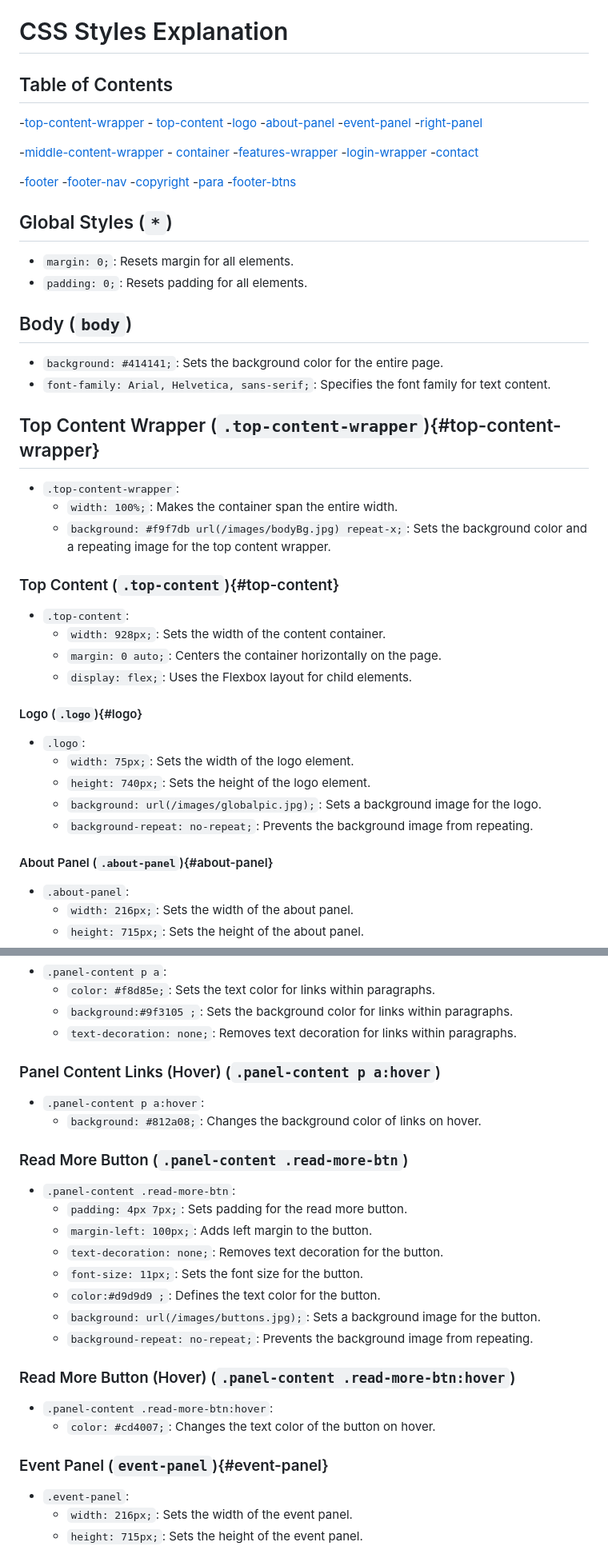
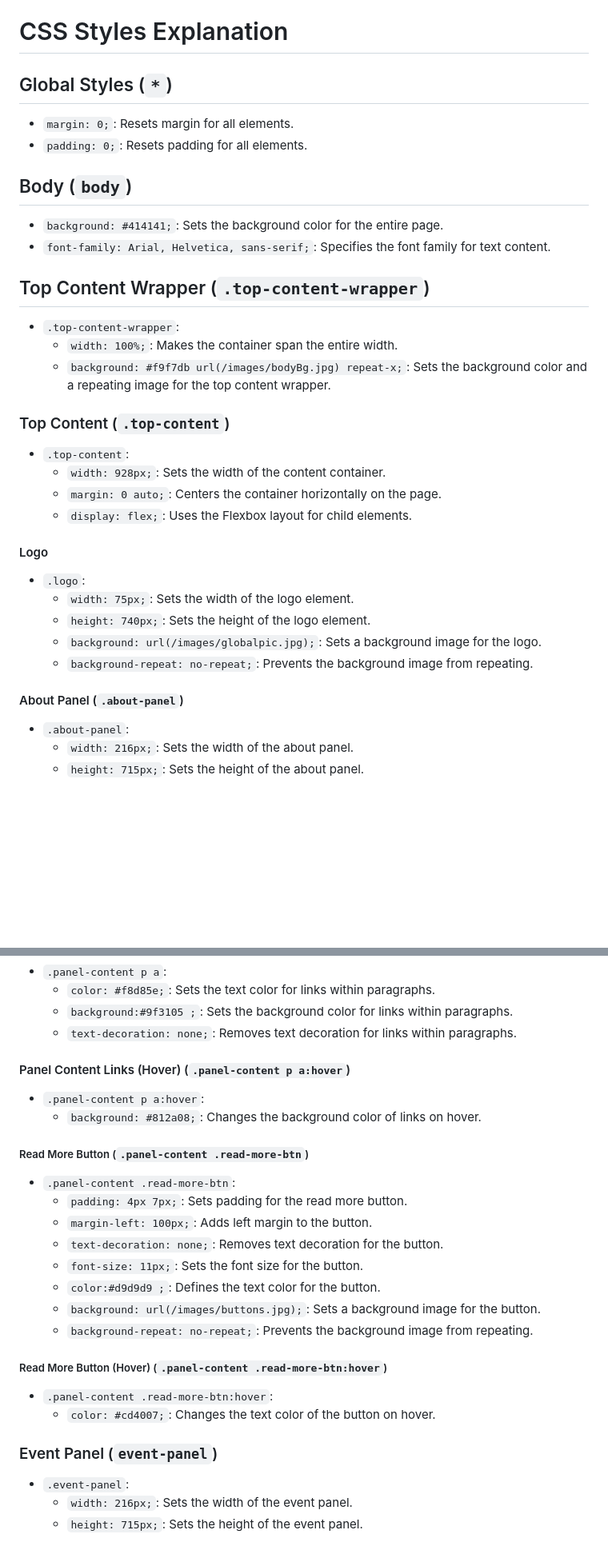
Before and after one commit to saifulislam05/fwt-6-css, a Markdown page: README.md, 2 parts joined by grey strips. Shown: that part at 80% size. Drawn GitHub-style; blank space fills up the shorter version.

Commit message:
minor changes in readme.md file

```diff
--- a/README.md
+++ b/README.md
@@ -86,27 +86,6 @@ The "Website Name" is a web page project that showcases various features and con
 
 # CSS Styles Explanation
 
-## Table of Contents
-
--[top-content-wrapper](#top-content-wrapper)
-    - [top-content](#top-content)
-      -[logo](#logo)
-      -[about-panel](#about-panel)
-      -[event-panel](#event-panel)
-      -[right-panel](#right-panel)
-
--[middle-content-wrapper](#middle-content-wrapper)
-    - [container](#container)
-      -[features-wrapper](#features-wrapper)
-      -[login-wrapper](#login-wrapper)
-      -[contact](#contact)
-
--[footer](#footer)
-    -[footer-nav](#footer-nav)
-    -[copyright](#copyright)
-    -[para](#para)
-    -[footer-btns](#footer-btns)
-
 
 ## Global Styles (`*`)
 - `margin: 0;`: Resets margin for all elements.
@@ -116,25 +95,25 @@ The "Website Name" is a web page project that showcases various features and con
 - `background: #414141;`: Sets the background color for the entire page.
 - `font-family: Arial, Helvetica, sans-serif;`: Specifies the font family for text content.
 
-## Top Content Wrapper (`.top-content-wrapper`){#top-content-wrapper}
+## Top Content Wrapper (`.top-content-wrapper`)
 - `.top-content-wrapper`:
   - `width: 100%;`: Makes the container span the entire width.
   - `background: #f9f7db url(/images/bodyBg.jpg) repeat-x;`: Sets the background color and a repeating image for the top content wrapper.
 
-### Top Content (`.top-content`){#top-content}
+### Top Content (`.top-content`)
 - `.top-content`:
   - `width: 928px;`: Sets the width of the content container.
   - `margin: 0 auto;`: Centers the container horizontally on the page.
   - `display: flex;`: Uses the Flexbox layout for child elements.
 
-#### Logo (`.logo`){#logo}
+#### Logo
 - `.logo`:
   - `width: 75px;`: Sets the width of the logo element.
   - `height: 740px;`: Sets the height of the logo element.
   - `background: url(/images/globalpic.jpg);`: Sets a background image for the logo.
   - `background-repeat: no-repeat;`: Prevents the background image from repeating.
 
-#### About Panel (`.about-panel`){#about-panel}
+#### About Panel (`.about-panel`)
 - `.about-panel`:
   - `width: 216px;`: Sets the width of the about panel.
   - `height: 715px;`: Sets the height of the about panel.
@@ -197,11 +176,11 @@ The "Website Name" is a web page project that showcases various features and con
   - `background:#9f3105 ;`: Sets the background color for links within paragraphs.
   - `text-decoration: none;`: Removes text decoration for links within paragraphs.
 
-### Panel Content Links (Hover) (`.panel-content p a:hover`)
+#### Panel Content Links (Hover) (`.panel-content p a:hover`)
 - `.panel-content p a:hover`:
   - `background: #812a08;`: Changes the background color of links on hover.
 
-### Read More Button (`.panel-content .read-more-btn`)
+##### Read More Button (`.panel-content .read-more-btn`)
 - `.panel-content .read-more-btn`:
   - `padding: 4px 7px;`: Sets padding for the read more button.
   - `margin-left: 100px;`: Adds left margin to the button.
@@ -211,11 +190,11 @@ The "Website Name" is a web page project that showcases various features and con
   - `background: url(/images/buttons.jpg);`: Sets a background image for the button.
   - `background-repeat: no-repeat;`: Prevents the background image from repeating.
 
-### Read More Button (Hover) (`.panel-content .read-more-btn:hover`)
+##### Read More Button (Hover) (`.panel-content .read-more-btn:hover`)
 - `.panel-content .read-more-btn:hover`:
   - `color: #cd4007;`: Changes the text color of the button on hover.
 
-### Event Panel (`event-panel`){#event-panel}
+### Event Panel (`event-panel`)
 - `.event-panel`:
   - `width: 216px;`: Sets the width of the event panel.
   - `height: 715px;`: Sets the height of the event panel.
```
Also changed, not shown: other parts of README.md (+23 -23 lines).
